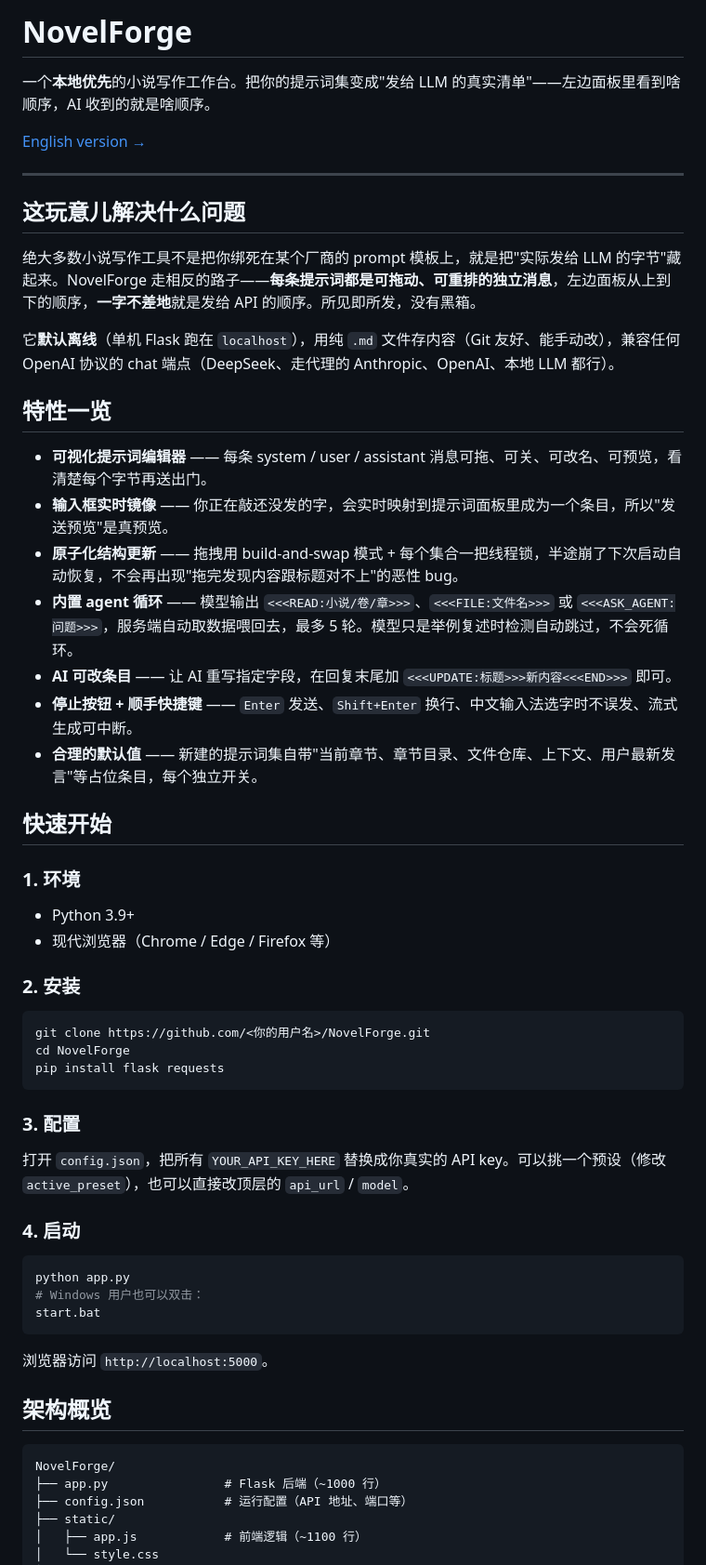
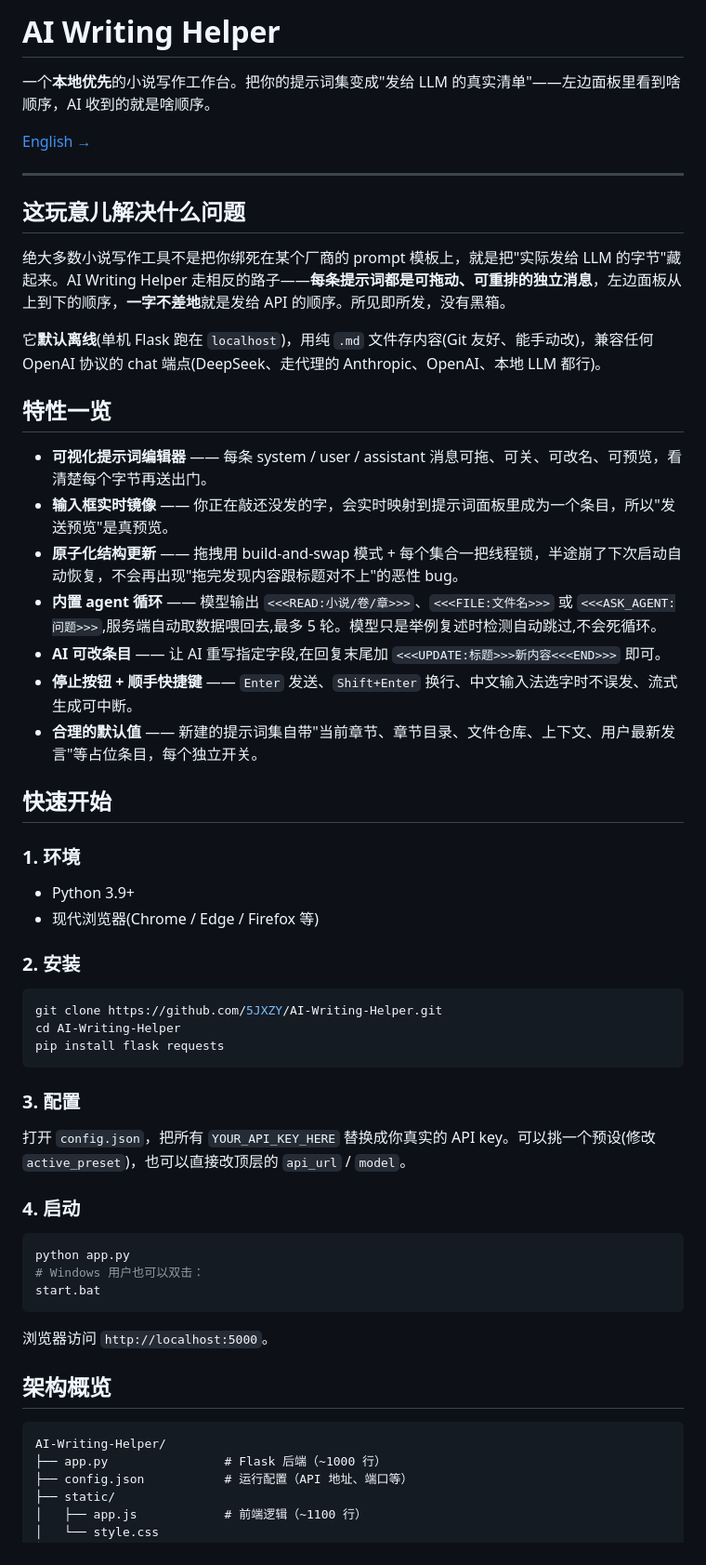
Before and after one commit to 5JXZY/AI-Writing-Helper, a Markdown page: README.zh.md, the part around the change. Shown at 93% size. Rendered like a GitHub page.

````diff
--- a/README.zh.md
+++ b/README.zh.md
@@ -1,24 +1,24 @@
-# NovelForge
+# AI Writing Helper
 
 一个**本地优先**的小说写作工作台。把你的提示词集变成"发给 LLM 的真实清单"——左边面板里看到啥顺序，AI 收到的就是啥顺序。
 
-[English version →](./README.md)
+[English →](./README.en.md)
 
 ---
 
 ## 这玩意儿解决什么问题
 
-绝大多数小说写作工具不是把你绑死在某个厂商的 prompt 模板上，就是把"实际发给 LLM 的字节"藏起来。NovelForge 走相反的路子——**每条提示词都是可拖动、可重排的独立消息**，左边面板从上到下的顺序，**一字不差地**就是发给 API 的顺序。所见即所发，没有黑箱。
+绝大多数小说写作工具不是把你绑死在某个厂商的 prompt 模板上，就是把"实际发给 LLM 的字节"藏起来。AI Writing Helper 走相反的路子——**每条提示词都是可拖动、可重排的独立消息**，左边面板从上到下的顺序，**一字不差地**就是发给 API 的顺序。所见即所发，没有黑箱。
 
-它**默认离线**（单机 Flask 跑在 `localhost`），用纯 `.md` 文件存内容（Git 友好、能手动改），兼容任何 OpenAI 协议的 chat 端点（DeepSeek、走代理的 Anthropic、OpenAI、本地 LLM 都行）。
+它**默认离线**(单机 Flask 跑在 `localhost`)，用纯 `.md` 文件存内容(Git 友好、能手动改)，兼容任何 OpenAI 协议的 chat 端点(DeepSeek、走代理的 Anthropic、OpenAI、本地 LLM 都行)。
 
 ## 特性一览
 
 - **可视化提示词编辑器** —— 每条 system / user / assistant 消息可拖、可关、可改名、可预览，看清楚每个字节再送出门。
 - **输入框实时镜像** —— 你正在敲还没发的字，会实时映射到提示词面板里成为一个条目，所以"发送预览"是真预览。
 - **原子化结构更新** —— 拖拽用 build-and-swap 模式 + 每个集合一把线程锁，半途崩了下次启动自动恢复，不会再出现"拖完发现内容跟标题对不上"的恶性 bug。
-- **内置 agent 循环** —— 模型输出 `<<<READ:小说/卷/章>>>`、`<<<FILE:文件名>>>` 或 `<<<ASK_AGENT:问题>>>`，服务端自动取数据喂回去，最多 5 轮。模型只是举例复述时检测自动跳过，不会死循环。
-- **AI 可改条目** —— 让 AI 重写指定字段，在回复末尾加 `<<<UPDATE:标题>>>新内容<<<END>>>` 即可。
+- **内置 agent 循环** —— 模型输出 `<<<READ:小说/卷/章>>>`、`<<<FILE:文件名>>>` 或 `<<<ASK_AGENT:问题>>>`,服务端自动取数据喂回去,最多 5 轮。模型只是举例复述时检测自动跳过,不会死循环。
+- **AI 可改条目** —— 让 AI 重写指定字段,在回复末尾加 `<<<UPDATE:标题>>>新内容<<<END>>>` 即可。
 - **停止按钮 + 顺手快捷键** —— `Enter` 发送、`Shift+Enter` 换行、中文输入法选字时不误发、流式生成可中断。
 - **合理的默认值** —— 新建的提示词集自带"当前章节、章节目录、文件仓库、上下文、用户最新发言"等占位条目，每个独立开关。
 
@@ -26,17 +26,17 @@
 
 ### 1. 环境
 - Python 3.9+
-- 现代浏览器（Chrome / Edge / Firefox 等）
+- 现代浏览器(Chrome / Edge / Firefox 等)
 
 ### 2. 安装
 ```bash
-git clone https://github.com/<你的用户名>/NovelForge.git
-cd NovelForge
+git clone https://github.com/5JXZY/AI-Writing-Helper.git
+cd AI-Writing-Helper
 pip install flask requests
 ```
 
 ### 3. 配置
-打开 `config.json`，把所有 `YOUR_API_KEY_HERE` 替换成你真实的 API key。可以挑一个预设（修改 `active_preset`），也可以直接改顶层的 `api_url` / `model`。
+打开 `config.json`，把所有 `YOUR_API_KEY_HERE` 替换成你真实的 API key。可以挑一个预设(修改 `active_preset`)，也可以直接改顶层的 `api_url` / `model`。
 
 ### 4. 启动
 ```bash
@@ -49,7 +49,7 @@ start.bat
 ## 架构概览
 
 ```
-NovelForge/
+AI-Writing-Helper/
 ├── app.py                # Flask 后端（~1000 行）
 ├── config.json           # 运行配置（API 地址、端口等）
 ├── static/
````
